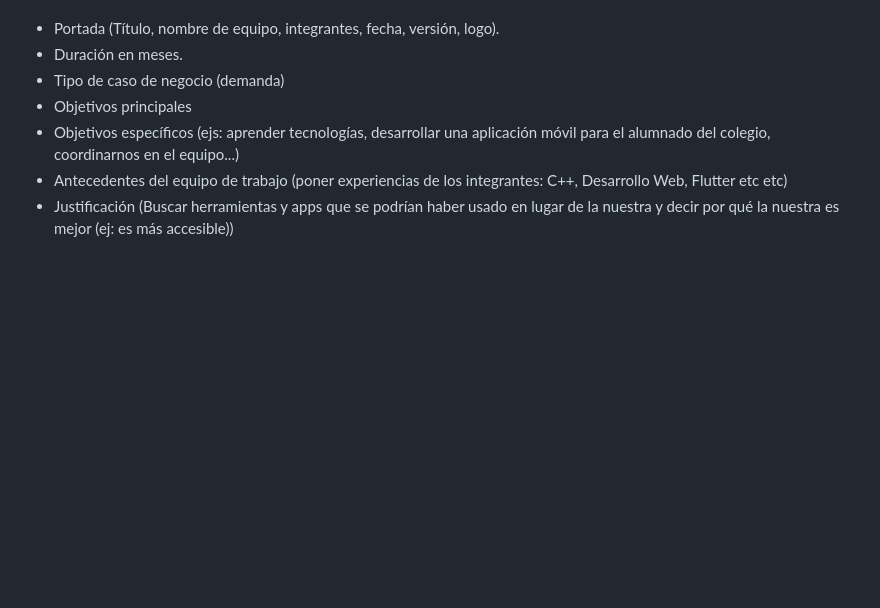
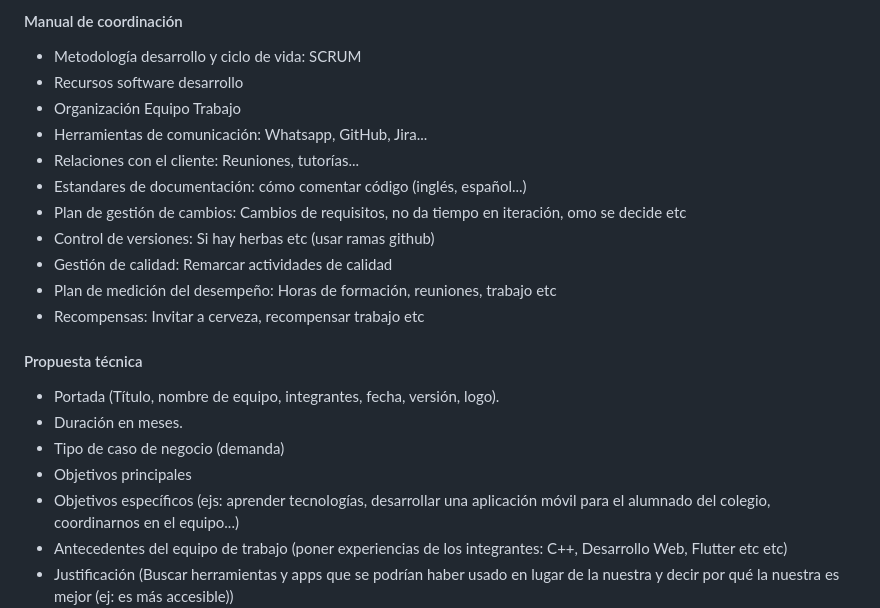
Before and after one commit to DGPAS/DGP_AS, a Markdown page: README.md, the part around the change printed below. Rendered like a GitHub page; blank space fills up the shorter version.

```diff
--- a/README.md
+++ b/README.md
@@ -63,4 +63,18 @@ Realizar el manual de coordinación para organizar el trabajo de equipo y las te
 
+#### Manual de coordinación
+* Metodología desarrollo y ciclo de vida: SCRUM
+* Recursos software desarrollo
+* Organización Equipo Trabajo
+* Herramientas de comunicación: Whatsapp, GitHub, Jira...
+* Relaciones con el cliente: Reuniones, tutorías...
+* Estandares de documentación: cómo comentar código (inglés, español...)
+* Plan de gestión de cambios: Cambios de requisitos, no da tiempo en iteración, omo se decide etc
+* Control de versiones: Si hay herbas etc (usar ramas github)
+* Gestión de calidad: Remarcar actividades de calidad
+* Plan de medición del desempeño: Horas de formación, reuniones, trabajo etc
+* Recompensas: Invitar a cerveza, recompensar trabajo etc
+
+#### Propuesta técnica
 * Portada (Título, nombre de equipo, integrantes, fecha, versión, logo).
 * Duración en meses.
 * Tipo de caso de negocio (demanda)
```
Also changed, not shown: other parts of README.md (+1 -1 lines).
